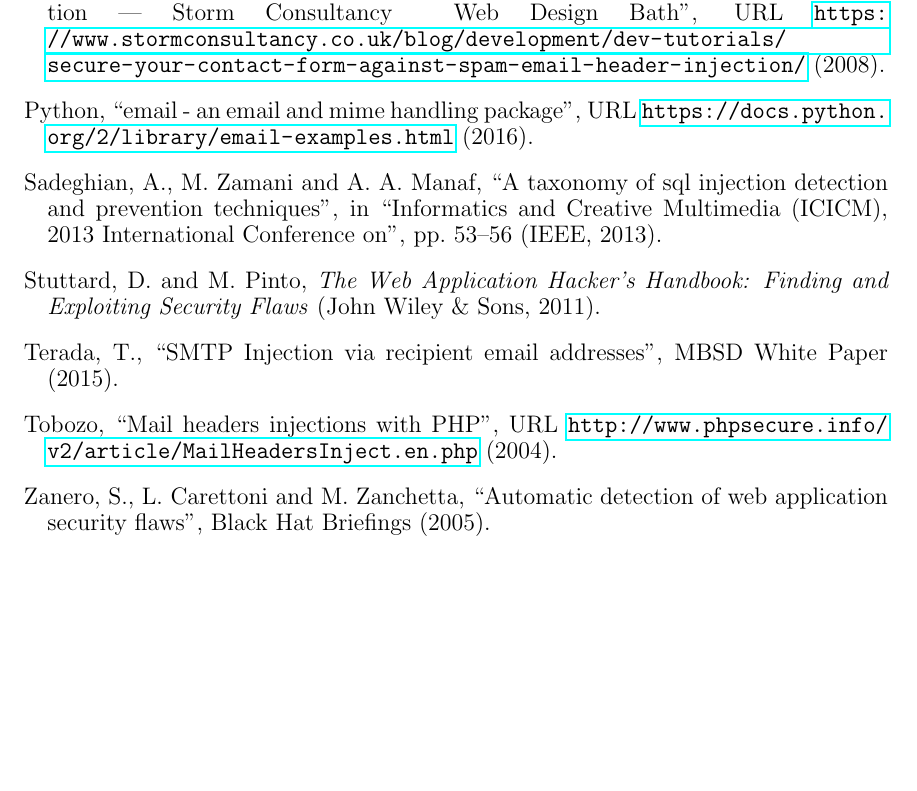
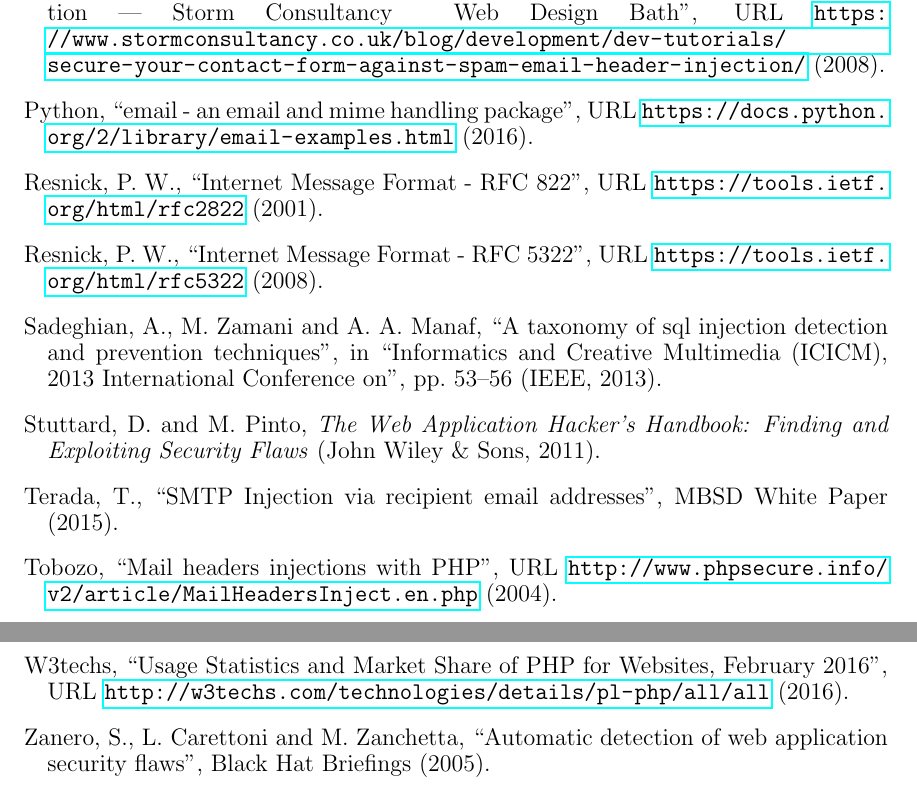
Before and after one commit to TDA/Email-Injection-Docs, a LaTeX thesis (dis.tex, which reads biblio.bib): part of page 23 of 24 before the commit and two parts of pages 23 and 24 of 25 after it, the two joined at a grey line, cut so that both start at the same text, the shorter picture padded with empty space. The pictures show the PDF file dis.pdf that the author committed with the source.

Commit message:
updated biblio with more rfcs etc

```diff
--- a/biblio.bib
+++ b/biblio.bib
@@ -223,0 +235,23 @@
+@misc{W3techs,
+	author = {W3techs},
+	mendeley-groups = {Lit Survey},
+	title = {{Usage Statistics and Market Share of PHP for Websites, February 2016}},
+	url = {http://w3techs.com/technologies/details/pl-php/all/all},
+	urldate = {2016-02-29},
+	year = {2016}
+}
+
+@article{rfc822,
+	author = {Resnick, Peter W.},
+	title = {{Internet Message Format - RFC 822}},
+	url = {https://tools.ietf.org/html/rfc2822},
+	year = {2001}
+}
+
+@article{rfc5322,
+	author = {Resnick, Peter W.},
+	mendeley-groups = {Lit Survey},
+	title = {{Internet Message Format - RFC 5322}},
+	url = {https://tools.ietf.org/html/rfc5322},
+	year = {2008}
+}
```
Also changed, not shown: Background/history.tex (+0 -1 lines), dis.pdf, biblio.bib (11 more changed lines).
